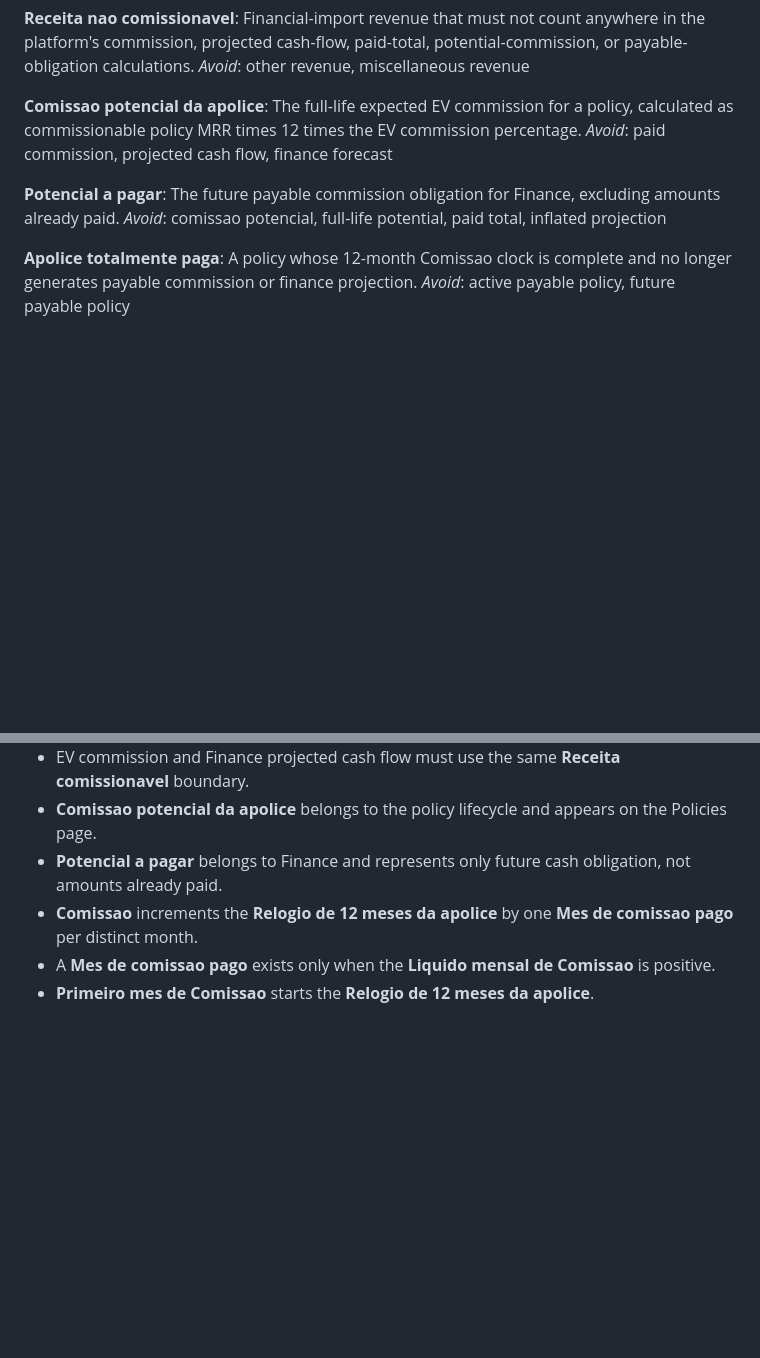
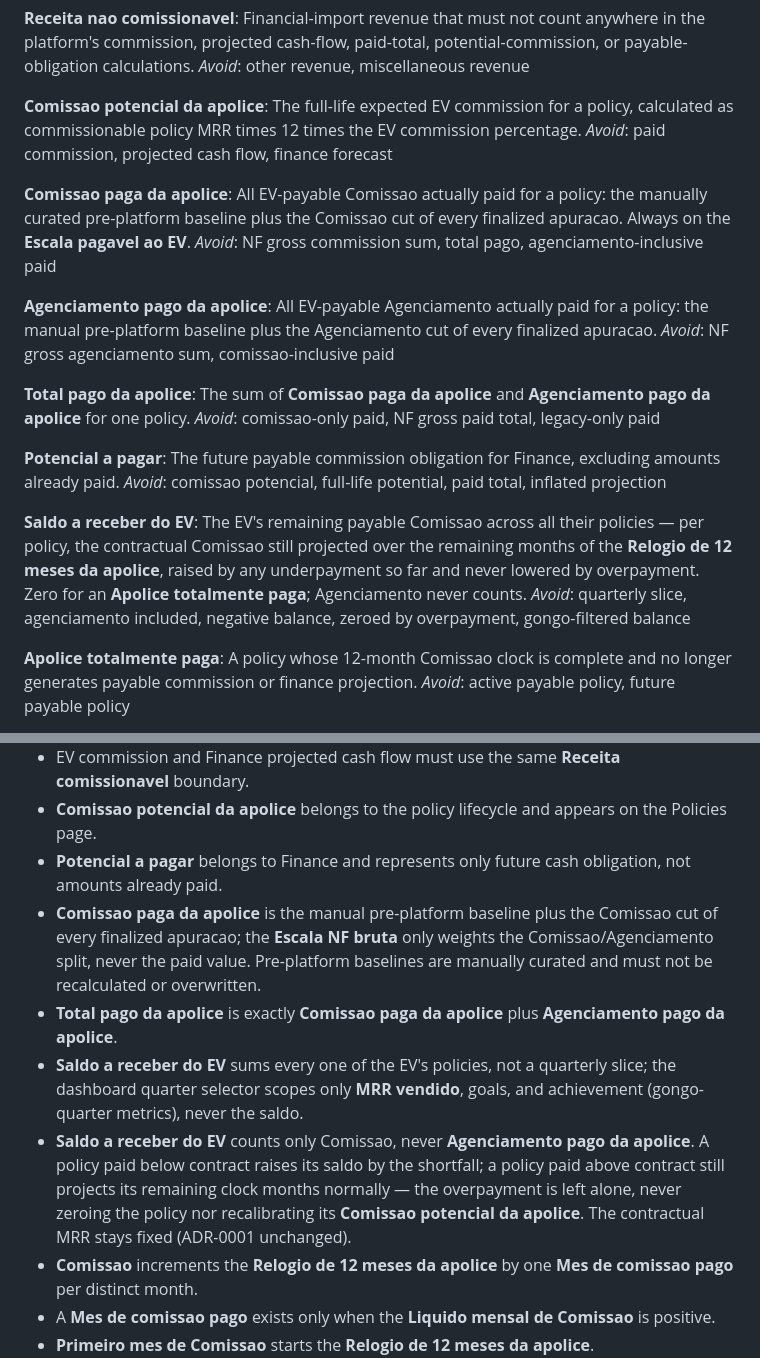
Before and after one commit to galeazzofs/plataforma-gestao-rv-piposaude, a Markdown page: CONTEXT.md, 2 parts joined by grey strips. Drawn GitHub-style; blank space fills up the shorter version.

Commit message:
docs(context): glossário do pago + saldo a receber do EV
Adiciona os termos `Comissao paga da apolice`, `Agenciamento pago da
apolice` e `Total pago da apolice` (todos na Escala pagavel ao EV =
baseline manual pré-plataforma congelado + corte EV das apurações
finalizadas) e reescreve `Saldo a receber do EV` como `Comissao
potencial - min(Comissao paga, contractual-elapsed)`, zero em 12/12,
whole-book. Codifica nas Relationships que o overpagamento nunca zera
nem recalibra o potencial (ADR-0001 intacta).

Co-Authored-By: Claude Opus 4.7 <noreply@anthropic.com>

```diff
--- a/CONTEXT.md
+++ b/CONTEXT.md
@@ -76,9 +76,25 @@ _Avoid_: other revenue, miscellaneous revenue
 The full-life expected EV commission for a policy, calculated as commissionable policy MRR times 12 times the EV commission percentage.
 _Avoid_: paid commission, projected cash flow, finance forecast
 
+**Comissao paga da apolice**:
+All EV-payable Comissao actually paid for a policy: the manually curated pre-platform baseline plus the Comissao cut of every finalized apuracao. Always on the **Escala pagavel ao EV**.
+_Avoid_: NF gross commission sum, total pago, agenciamento-inclusive paid
+
+**Agenciamento pago da apolice**:
+All EV-payable Agenciamento actually paid for a policy: the manual pre-platform baseline plus the Agenciamento cut of every finalized apuracao.
+_Avoid_: NF gross agenciamento sum, comissao-inclusive paid
+
+**Total pago da apolice**:
+The sum of **Comissao paga da apolice** and **Agenciamento pago da apolice** for one policy.
+_Avoid_: comissao-only paid, NF gross paid total, legacy-only paid
+
 **Potencial a pagar**:
 The future payable commission obligation for Finance, excluding amounts already paid.
 _Avoid_: comissao potencial, full-life potential, paid total, inflated projection
+
+**Saldo a receber do EV**:
+The EV's remaining payable Comissao across all their policies — per policy, the contractual Comissao still projected over the remaining months of the **Relogio de 12 meses da apolice**, raised by any underpayment so far and never lowered by overpayment. Zero for an **Apolice totalmente paga**; Agenciamento never counts.
+_Avoid_: quarterly slice, agenciamento included, negative balance, zeroed by overpayment, gongo-filtered balance
 
 **Apolice totalmente paga**:
 A policy whose 12-month Comissao clock is complete and no longer generates payable commission or finance projection.
@@ -107,6 +123,10 @@ _Avoid_: ciclo trimestral, quarterly cycle, per-team cycle progress
 - EV commission and Finance projected cash flow must use the same **Receita comissionavel** boundary.
 - **Comissao potencial da apolice** belongs to the policy lifecycle and appears on the Policies page.
 - **Potencial a pagar** belongs to Finance and represents only future cash obligation, not amounts already paid.
+- **Comissao paga da apolice** is the manual pre-platform baseline plus the Comissao cut of every finalized apuracao; the **Escala NF bruta** only weights the Comissao/Agenciamento split, never the paid value. Pre-platform baselines are manually curated and must not be recalculated or overwritten.
+- **Total pago da apolice** is exactly **Comissao paga da apolice** plus **Agenciamento pago da apolice**.
+- **Saldo a receber do EV** sums every one of the EV's policies, not a quarterly slice; the dashboard quarter selector scopes only **MRR vendido**, goals, and achievement (gongo-quarter metrics), never the saldo.
+- **Saldo a receber do EV** counts only Comissao, never **Agenciamento pago da apolice**. A policy paid below contract raises its saldo by the shortfall; a policy paid above contract still projects its remaining clock months normally — the overpayment is left alone, never zeroing the policy nor recalibrating its **Comissao potencial da apolice**. The contractual MRR stays fixed (ADR-0001 unchanged).
 - **Comissao** increments the **Relogio de 12 meses da apolice** by one **Mes de comissao pago** per distinct month.
 - A **Mes de comissao pago** exists only when the **Liquido mensal de Comissao** is positive.
 - **Primeiro mes de Comissao** starts the **Relogio de 12 meses da apolice**.
```
